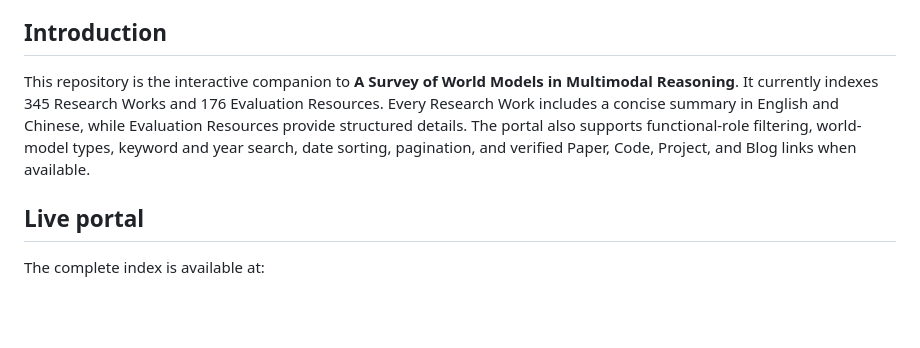
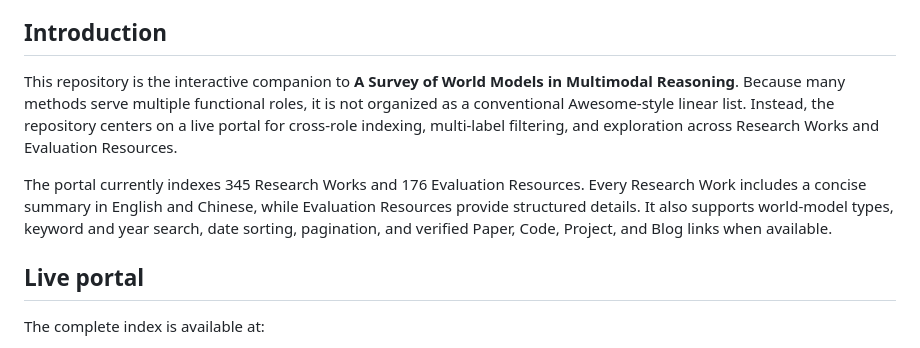
Before and after one commit to RomGai/awesome-multimodal-world-reasoning, a Markdown page: README.md, the part around the change. GitHub-like rendering; blank space fills up the shorter version.

Commit message:
Explain the portal-first organization

```diff
--- a/README.md
+++ b/README.md
@@ -27,7 +27,9 @@
 
 ## Introduction
 
-This repository is the interactive companion to **A Survey of World Models in Multimodal Reasoning**. It currently indexes 345 Research Works and 176 Evaluation Resources. Every Research Work includes a concise summary in English and Chinese, while Evaluation Resources provide structured details. The portal also supports functional-role filtering, world-model types, keyword and year search, date sorting, pagination, and verified Paper, Code, Project, and Blog links when available.
+This repository is the interactive companion to **A Survey of World Models in Multimodal Reasoning**. Because many methods serve multiple functional roles, it is not organized as a conventional Awesome-style linear list. Instead, the repository centers on a live portal for cross-role indexing, multi-label filtering, and exploration across Research Works and Evaluation Resources.
+
+The portal currently indexes 345 Research Works and 176 Evaluation Resources. Every Research Work includes a concise summary in English and Chinese, while Evaluation Resources provide structured details. It also supports world-model types, keyword and year search, date sorting, pagination, and verified Paper, Code, Project, and Blog links when available.
 
 ## Live portal
 
```
